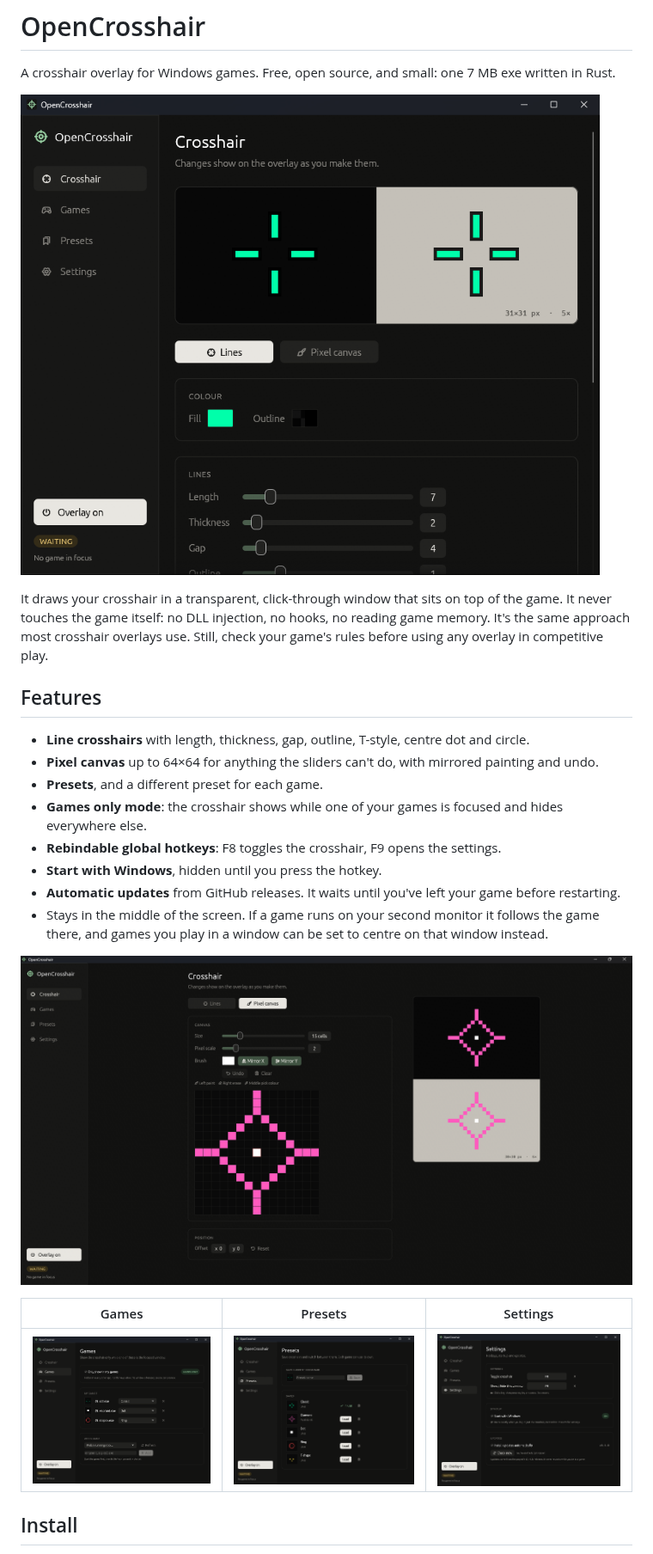
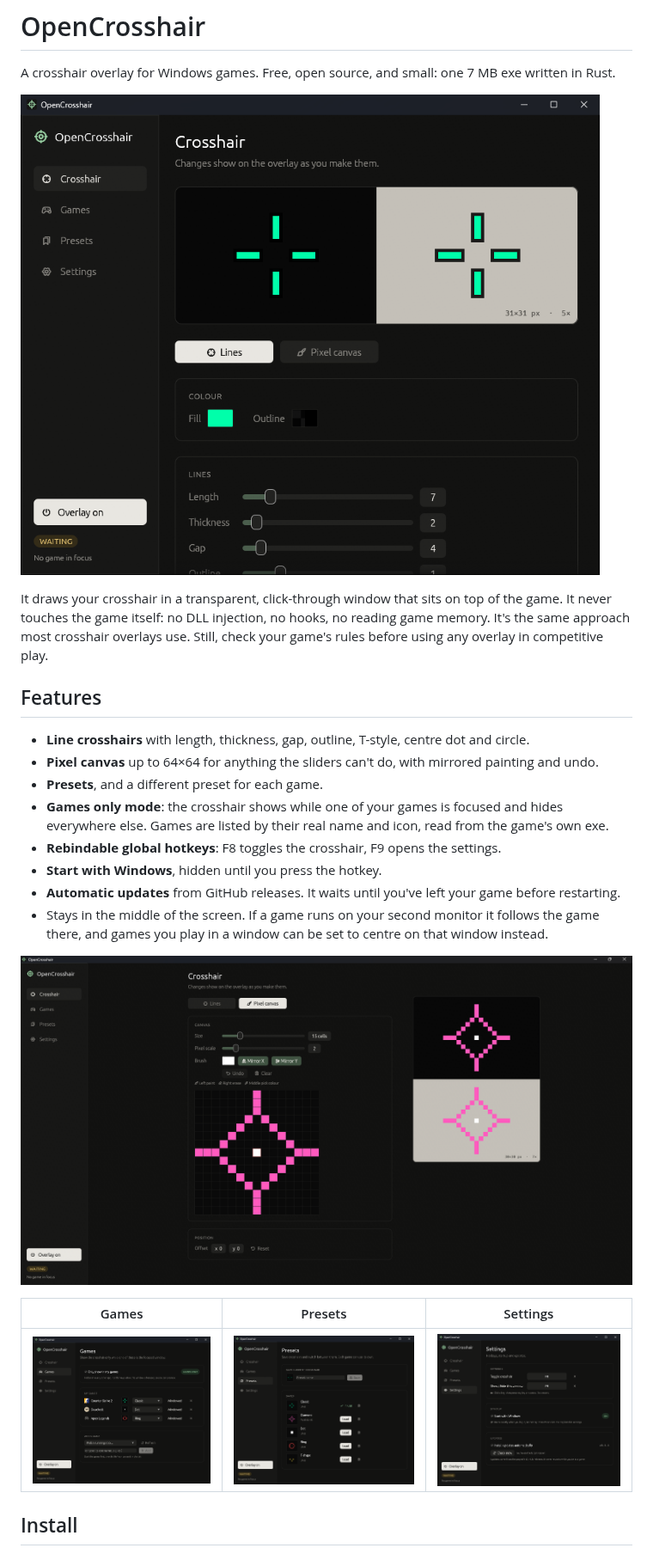
Before and after one commit to Tu2525/OpenCrosshair, a Markdown page: README.md, the part around one of its changes. Shown at 86% size. Rendered like a GitHub page; pictures changed too: docs/canvas.png, docs/crosshair.png, docs/games.png.

```diff
--- a/README.md
+++ b/README.md
@@ -15,6 +15,7 @@ overlay in competitive play.
 - **Pixel canvas** up to 64×64 for anything the sliders can't do, with mirrored painting and undo.
 - **Presets**, and a different preset for each game.
 - **Games only mode**: the crosshair shows while one of your games is focused and hides everywhere else.
+  Games are listed by their real name and icon, read from the game's own exe.
 - **Rebindable global hotkeys**: F8 toggles the crosshair, F9 opens the settings.
 - **Start with Windows**, hidden until you press the hotkey.
 - **Automatic updates** from GitHub releases. It waits until you've left your game before restarting.
```
Also changed, not shown: other parts of README.md (+2 -1 lines), 9 other files.
